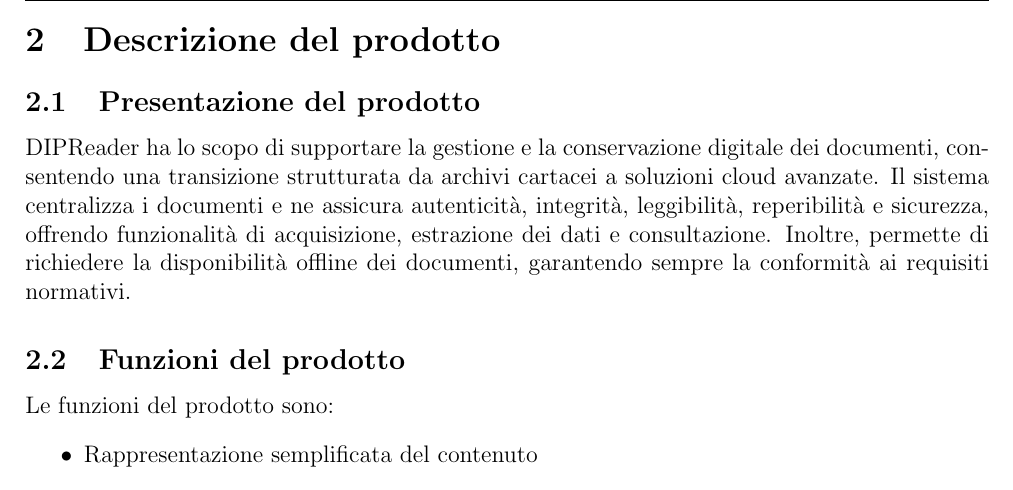
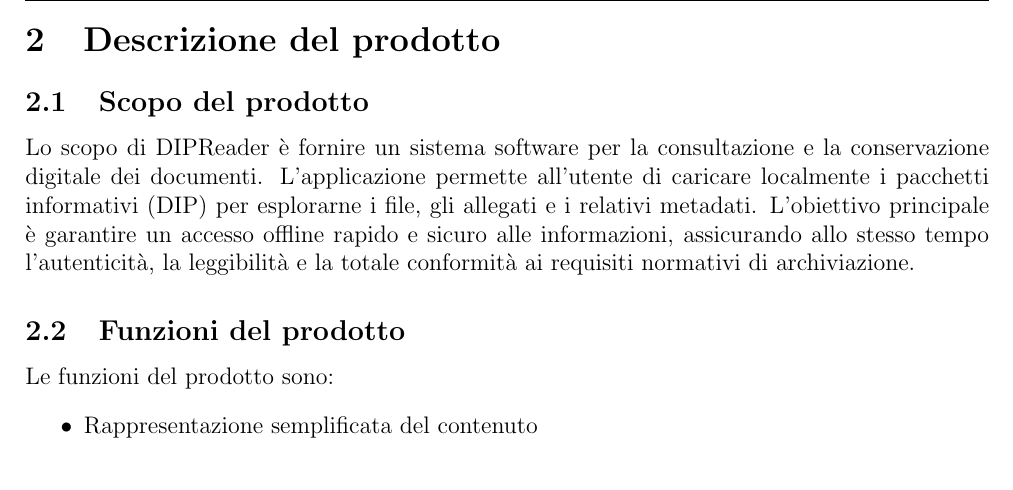
Before and after one commit to Team-Three-Technologies/Documenti, a LaTeX document (1 - RTB/Documenti esterni/Analisi_dei_Requisiti_v0_15.tex): part of page 11 of 89, cut so that both start at the same text. Compiled offline with pdfLaTeX.

Commit message:
aggiunta sez. Scopo del prodotto

```diff
--- a/1 - RTB/Documenti esterni/Analisi_dei_Requisiti_v0_15.tex
+++ b/1 - RTB/Documenti esterni/Analisi_dei_Requisiti_v0_15.tex
@@ -223,9 +223,8 @@
 
     \newpage
     \section{Descrizione del prodotto} {
-        \subsection{Presentazione del prodotto} {
-            DIPReader ha lo scopo di supportare la gestione e la conservazione digitale dei documenti, consentendo una transizione strutturata da archivi cartacei a soluzioni cloud avanzate. Il sistema centralizza i documenti e ne assicura autenticità, integrità, leggibilità, reperibilità e sicurezza, offrendo funzionalità di acquisizione, estrazione dei dati e consultazione. Inoltre, permette di richiedere la disponibilità offline dei documenti, garantendo sempre la conformità ai requisiti normativi.
-        }
+        \subsection{Scopo del prodotto} {
+            Lo scopo di DIPReader è fornire un sistema software per la consultazione e la conservazione digitale dei documenti. L'applicazione permette all'utente di caricare localmente i pacchetti informativi (DIP) per esplorarne i file, gli allegati e i relativi metadati. L'obiettivo principale è garantire un accesso offline rapido e sicuro alle informazioni, assicurando allo stesso tempo l'autenticità, la leggibilità e la totale conformità ai requisiti normativi di archiviazione. }
         \subsection{Funzioni del prodotto} {
             Le funzioni del prodotto sono:
             \begin{itemize}
```
Also changed, not shown: 1 - RTB/Documenti interni/Norme_di_Progetto_v0_11.tex (+2 -1 lines).
